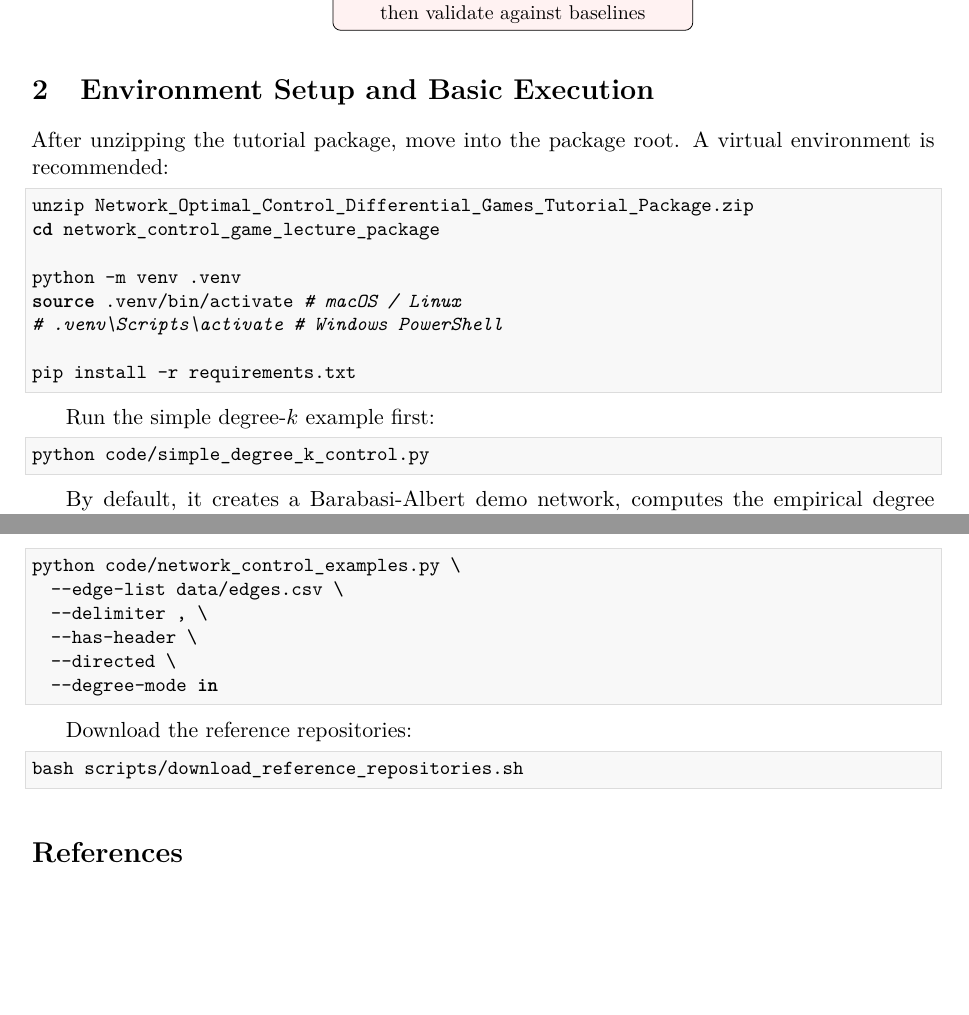
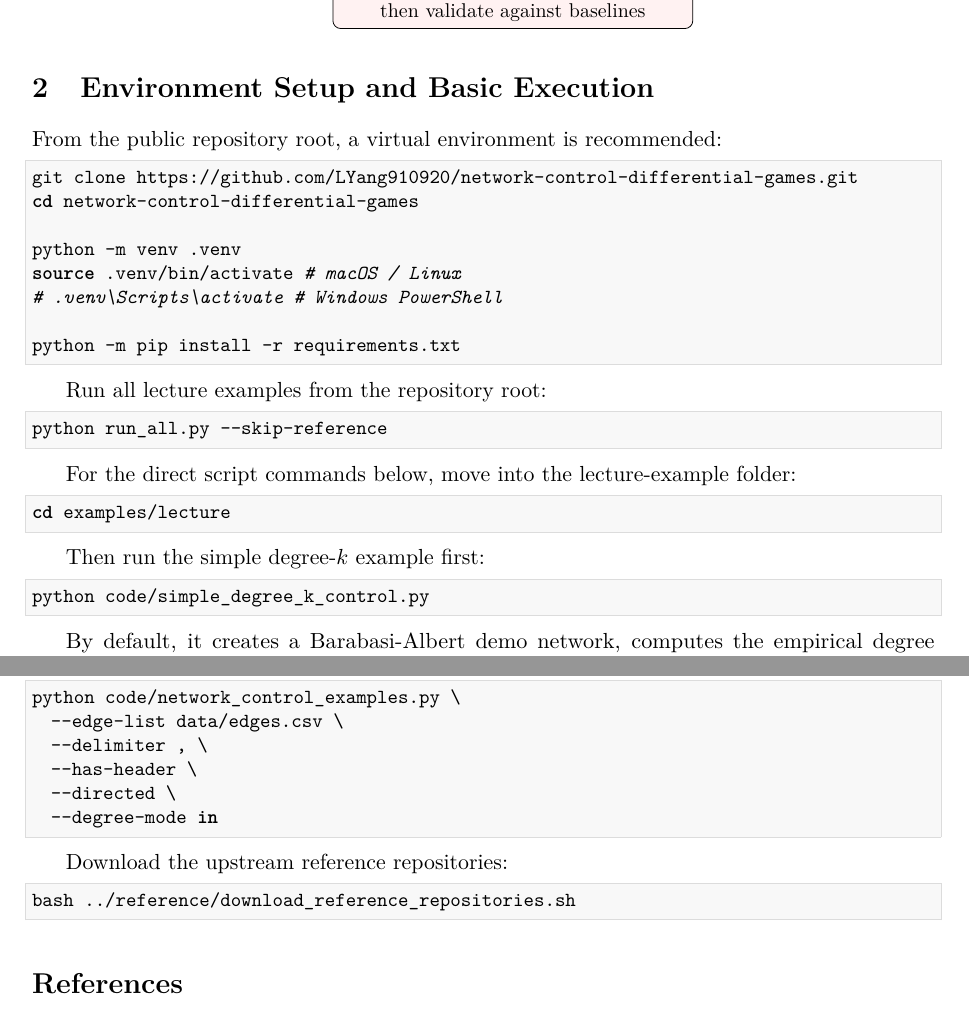
Before and after one commit to LYang910920/network-control-differential-games, a LaTeX paper (docs/code_walkthrough_and_model_adaptation_guide.tex): two parts of pages 3 and 19 of 19 before the commit and two parts of pages 3 and 19 of 20 after it, joined at a grey line, cut so that both start at the same text, the shorter picture padded with empty space. Compiled offline with pdfLaTeX.

Commit message:
Clarify repository learning path and docs

```diff
--- a/docs/code_walkthrough_and_model_adaptation_guide.tex
+++ b/docs/code_walkthrough_and_model_adaptation_guide.tex
@@ -135,20 +135,32 @@ The intended reading order is:
 % -----------------------------------------------------------------------------
 \section{Environment Setup and Basic Execution}
 
-After unzipping the tutorial package, move into the package root. A virtual environment is recommended:
+From the public repository root, a virtual environment is recommended:
 
 \begin{lstlisting}[style=bash]
-unzip Network_Optimal_Control_Differential_Games_Tutorial_Package.zip
-cd network_control_game_lecture_package
+git clone https://github.com/LYang910920/network-control-differential-games.git
+cd network-control-differential-games
 
 python -m venv .venv
 source .venv/bin/activate        # macOS / Linux
 # .venv\Scripts\activate         # Windows PowerShell
 
-pip install -r requirements.txt
+python -m pip install -r requirements.txt
 \end{lstlisting}
 
-Run the simple degree-\(k\) example first:
+Run all lecture examples from the repository root:
+
+\begin{lstlisting}[style=bash]
+python run_all.py --skip-reference
+\end{lstlisting}
+
+For the direct script commands below, move into the lecture-example folder:
+
+\begin{lstlisting}[style=bash]
+cd examples/lecture
+\end{lstlisting}
+
+Then run the simple degree-\(k\) example first:
 
 \begin{lstlisting}[style=bash]
 python code/simple_degree_k_control.py
@@ -1176,10 +1188,10 @@ python code/network_control_examples.py \
   --degree-mode in
 \end{lstlisting}
 
-Download the reference repositories:
+Download the upstream reference repositories:
 
 \begin{lstlisting}[style=bash]
-bash scripts/download_reference_repositories.sh
+bash ../reference/download_reference_repositories.sh
 \end{lstlisting}
 
 % -----------------------------------------------------------------------------
```
Also changed, not shown: COPYRIGHT_AND_LICENSE.md (+1 -1 lines), docs/lecture_note.tex (+10 -8 lines), examples/reference/reference_repository_guide.md (+1 -1 lines), README.md, docs/README.md, docs/code_walkthrough_and_model_adaptation_guide.pdf, docs/lecture_note.pdf, examples/README.md (added), docs/code_walkthrough_and_model_adaptation_guide.tex (4 more changed lines), 2 other files.
